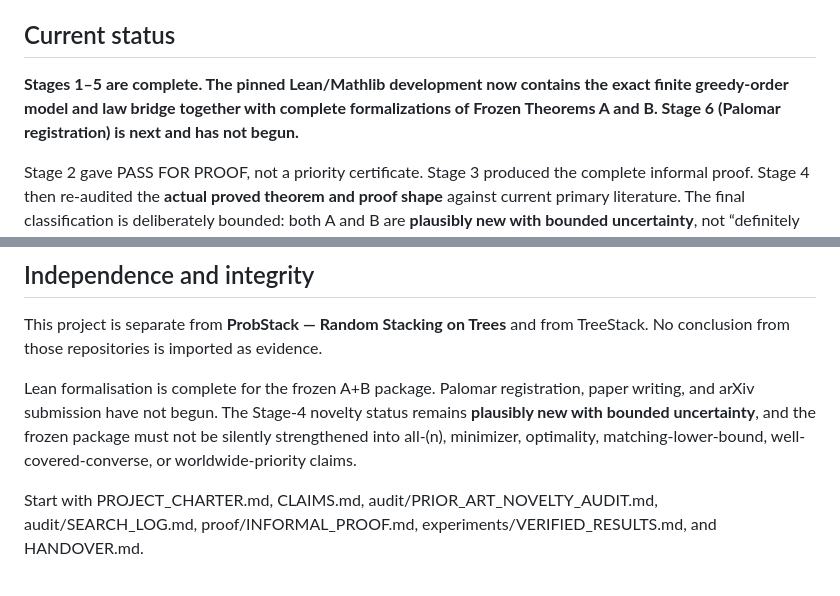
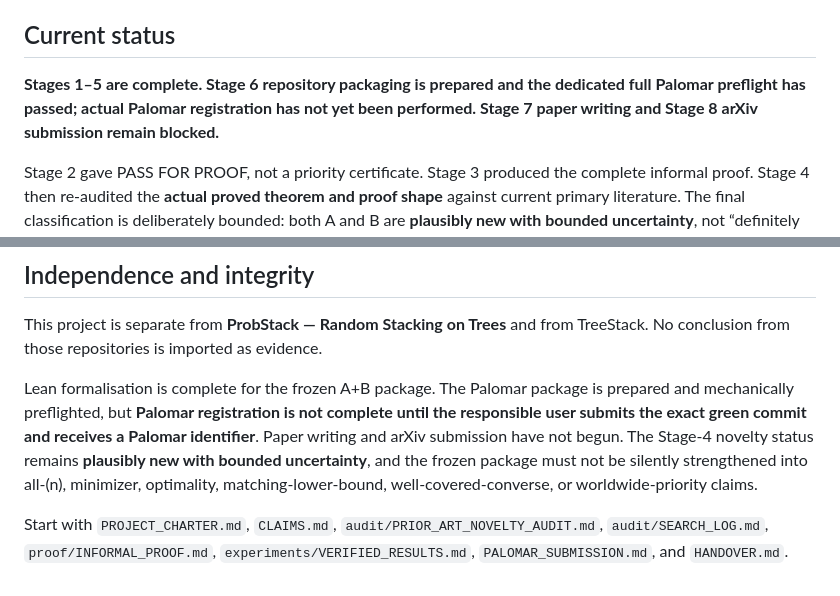
Before and after one commit to jfairfaxball-348/Greedy-Uniformity-on-Trees, a Markdown page: README.md, 2 parts joined by grey strips. Drawn GitHub-style.

```diff
--- a/README.md
+++ b/README.md
@@ -4,7 +4,7 @@ Research repository for the distribution of random greedy maximal independent se
 
 ## Current status
 
-**Stages 1–5 are complete. The pinned Lean/Mathlib development now contains the exact finite greedy-order model and law bridge together with complete formalizations of Frozen Theorems A and B. Stage 6 (Palomar registration) is next and has not begun.**
+**Stages 1–5 are complete. Stage 6 repository packaging is prepared and the dedicated full Palomar preflight has passed; actual Palomar registration has not yet been performed. Stage 7 paper writing and Stage 8 arXiv submission remain blocked.**
 
 Stage 2 gave PASS FOR PROOF, not a priority certificate. Stage 3 produced the complete informal proof. Stage 4 then re-audited the **actual proved theorem and proof shape** against current primary literature. The final classification is deliberately bounded: both A and B are **plausibly new with bounded uncertainty**, not “definitely novel” or “unique worldwide”.
 
@@ -67,6 +77,6 @@ Stage 3 added a targeted proof-certificate checker rather than a larger blind ce
 
 This project is separate from **ProbStack — Random Stacking on Trees** and from TreeStack. No conclusion from those repositories is imported as evidence.
 
-Lean formalisation is complete for the frozen A+B package. Palomar registration, paper writing, and arXiv submission have not begun. The Stage-4 novelty status remains **plausibly new with bounded uncertainty**, and the frozen package must not be silently strengthened into all-\(n\), minimizer, optimality, matching-lower-bound, well-covered-converse, or worldwide-priority claims.
+Lean formalisation is complete for the frozen A+B package. The Palomar package is prepared and mechanically preflighted, but **Palomar registration is not complete until the responsible user submits the exact green commit and receives a Palomar identifier**. Paper writing and arXiv submission have not begun. The Stage-4 novelty status remains **plausibly new with bounded uncertainty**, and the frozen package must not be silently strengthened into all-(n), minimizer, optimality, matching-lower-bound, well-covered-converse, or worldwide-priority claims.
 
-Start with PROJECT_CHARTER.md, CLAIMS.md, audit/PRIOR_ART_NOVELTY_AUDIT.md, audit/SEARCH_LOG.md, proof/INFORMAL_PROOF.md, experiments/VERIFIED_RESULTS.md, and HANDOVER.md.
+Start with `PROJECT_CHARTER.md`, `CLAIMS.md`, `audit/PRIOR_ART_NOVELTY_AUDIT.md`, `audit/SEARCH_LOG.md`, `proof/INFORMAL_PROOF.md`, `experiments/VERIFIED_RESULTS.md`, `PALOMAR_SUBMISSION.md`, and `HANDOVER.md`.
```
Also changed, not shown: other parts of README.md (+29 -19 lines).
